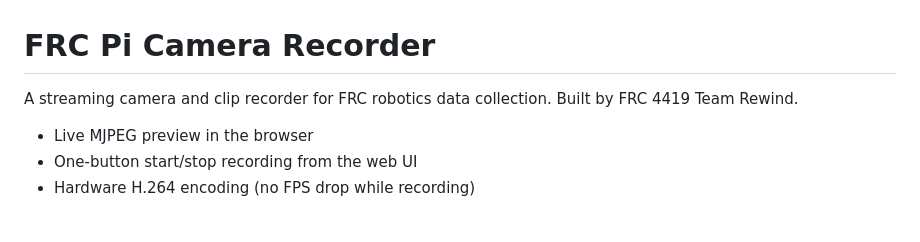
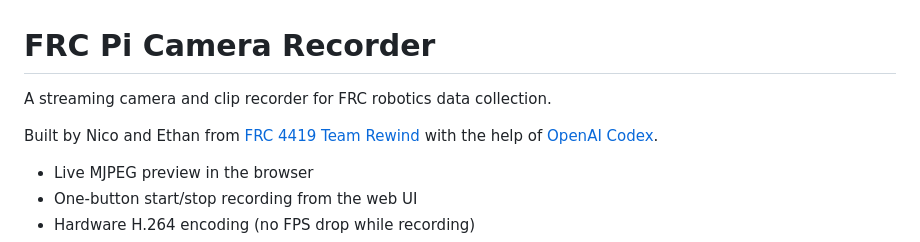
Before and after one commit to zredlined/frc-ai-camera, a Markdown page: README.md, the part around the change. Drawn GitHub-style; blank space fills up the shorter version.

Commit message:
Credit Nico and Ethan in README
First names only for privacy. Links to TBA team page and Codex.

Made-with: Cursor

```diff
--- a/README.md
+++ b/README.md
@@ -1,7 +1,9 @@
 # FRC Pi Camera Recorder
 
 A streaming camera and clip recorder for FRC robotics data collection.
-Built by FRC 4419 Team Rewind.
+
+Built by Nico and Ethan from [FRC 4419 Team Rewind](https://www.thebluealliance.com/team/4419)
+with the help of [OpenAI Codex](https://openai.com/index/openai-codex/).
 
 - Live MJPEG preview in the browser
 - One-button start/stop recording from the web UI
```
